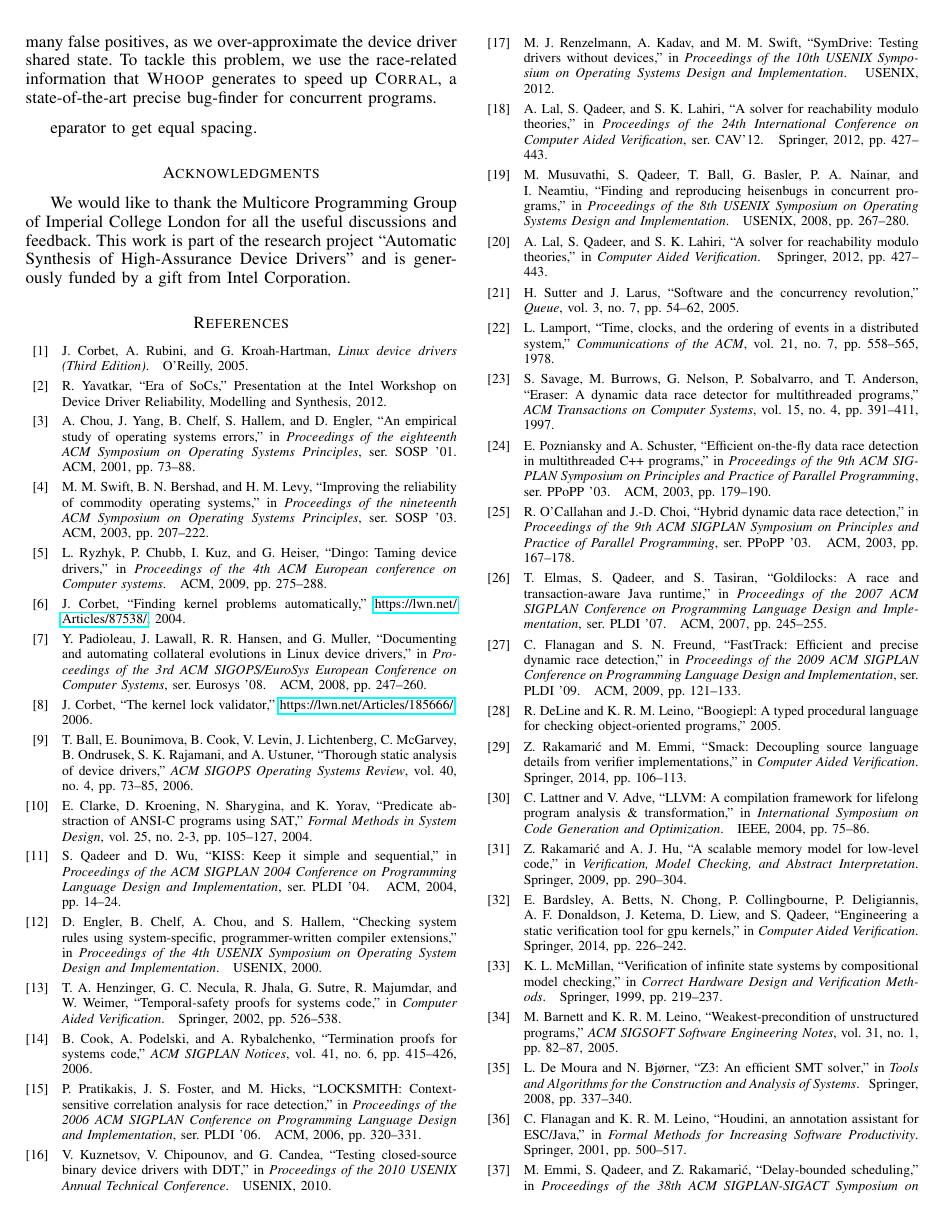
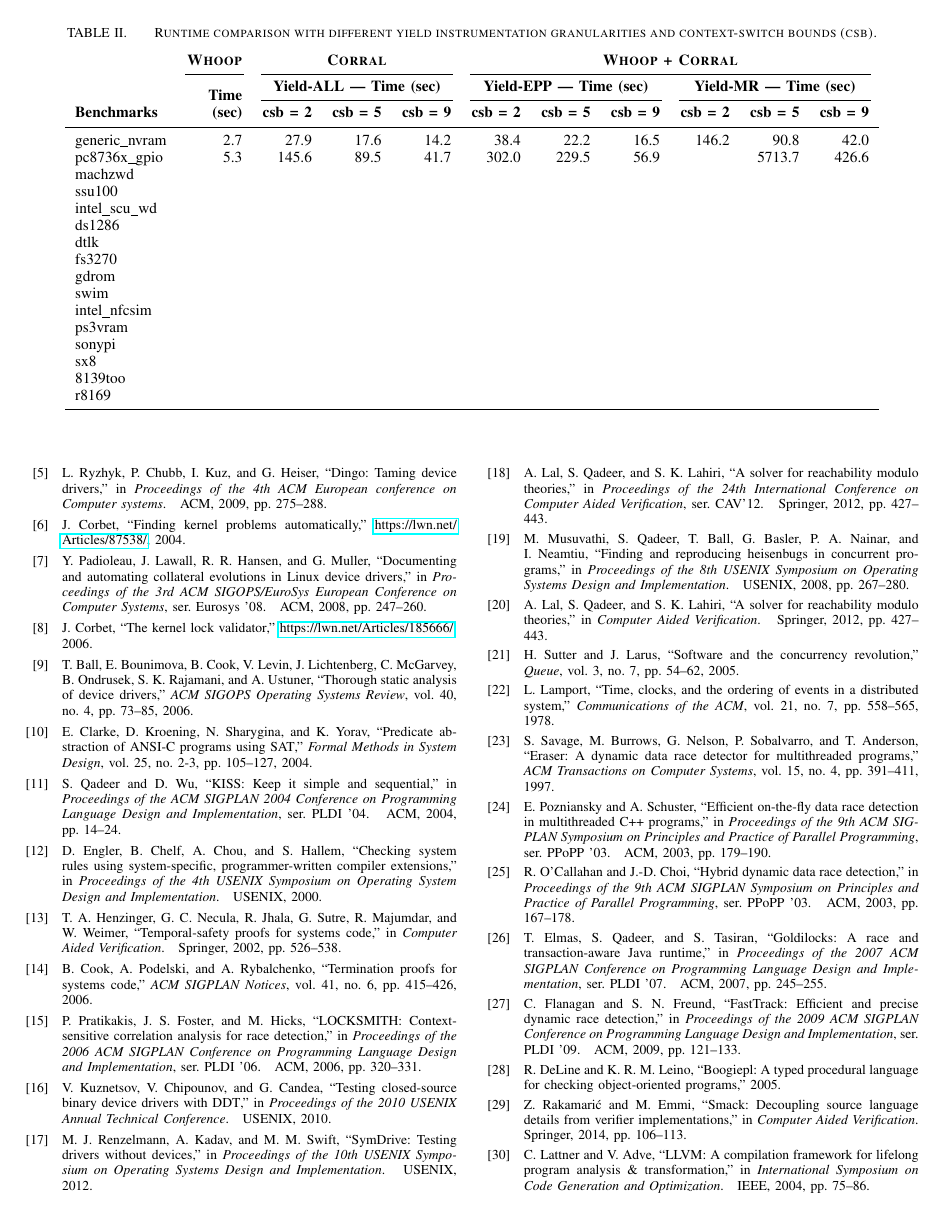
Before and after one commit to pdeligia/WhoopPaper, a LaTeX paper (paper.tex, which reads evaluation.tex, experiments/tables/scalability.tex): page 10 of 11. Compiled offline with pdfLaTeX.

Commit message:
updates to the evaluation

```diff
--- a/evaluation.tex
+++ b/evaluation.tex
@@ -2,3 +14,5 @@
 \begin{table*}[t]
 \small
 \centering
+\caption{Runtime comparison with different yield instrumentation granularities and context-switch bounds (csb).}
+\label{tab:results}
@@ -7,5 +19,5 @@
 \begin{tabular}{l rrr rrr rr r r}
 \centering
-\input{experiments/tables/granularity.tex}
+\input{experiments/tables/scalability.tex}
 \end{tabular}
 \end{table*}
--- /dev/null
+++ b/experiments/tables/scalability.tex
@@ -0,0 +1,221 @@
+& \textbf{\whoop}
+& \multicolumn{3}{c}{\textbf{\corral}}
+& \multicolumn{6}{c}{\textbf{\whoop + \corral}}\\
+\cmidrule(lr){2-2}
+\cmidrule(lr){3-5}
+\cmidrule(lr){6-11}
+
+& \multirow{2}{*}{\textbf{Time}}
+& \multicolumn{3}{c}{\textbf{\yieldall\xspace --- Time (sec)}}
+& \multicolumn{3}{c}{\textbf{\yieldcoarse\xspace --- Time (sec)}}
+& \multicolumn{3}{c}{\textbf{\yieldmr\xspace --- Time (sec)}}\\
+\cmidrule(lr){3-5}
+\cmidrule(lr){6-8}
+\cmidrule(lr){9-11}
+
+\textbf{Benchmarks}
+& \textbf{\textbf{(sec)}}
+& \multicolumn{1}{r}{\textbf{csb = 2}}
+& \multicolumn{1}{r}{\textbf{csb = 5}}
+& \multicolumn{1}{r}{\textbf{csb = 9}}
+& \multicolumn{1}{r}{\textbf{csb = 2}}
+& \multicolumn{1}{r}{\textbf{csb = 5}}
+& \multicolumn{1}{r}{\textbf{csb = 9}}
+& \multicolumn{1}{r}{\textbf{csb = 2}}
+& \multicolumn{1}{r}{\textbf{csb = 5}}
+& \multicolumn{1}{r}{\textbf{csb = 9}}\\[0.3em]
+
+\toprule
+
+generic\_nvram
+& \multicolumn{1}{r}{2.7}
+& \multicolumn{1}{r}{27.9}
+& \multicolumn{1}{r}{17.6}
+& \multicolumn{1}{r}{14.2}
+& \multicolumn{1}{r}{38.4}
+& \multicolumn{1}{r}{22.2}
+& \multicolumn{1}{r}{16.5}
+& \multicolumn{1}{r}{146.2}
+& \multicolumn{1}{r}{90.8}
+& \multicolumn{1}{r}{42.0}\\
+
+pc8736x\_gpio
+& \multicolumn{1}{r}{5.3}
+& \multicolumn{1}{r}{145.6}
+& \multicolumn{1}{r}{89.5}
+& \multicolumn{1}{r}{41.7}
+& \multicolumn{1}{r}{302.0}
+& \multicolumn{1}{r}{229.5}
+& \multicolumn{1}{r}{56.9}
+& \multicolumn{1}{r}{}
+& \multicolumn{1}{r}{5713.7}
+& \multicolumn{1}{r}{426.6}\\
+
+machzwd
+& \multicolumn{1}{r}{}
+& \multicolumn{1}{r}{}
+& \multicolumn{1}{r}{}
+& \multicolumn{1}{r}{}
+& \multicolumn{1}{r}{}
+& \multicolumn{1}{r}{}
+& \multicolumn{1}{r}{}
+& \multicolumn{1}{r}{}
+& \multicolumn{1}{r}{}
+& \multicolumn{1}{r}{}\\
+
+ssu100
+& \multicolumn{1}{r}{}
+& \multicolumn{1}{r}{}
+& \multicolumn{1}{r}{}
+& \multicolumn{1}{r}{}
+& \multicolumn{1}{r}{}
+& \multicolumn{1}{r}{}
+& \multicolumn{1}{r}{}
+& \multicolumn{1}{r}{}
+& \multicolumn{1}{r}{}
+& \multicolumn{1}{r}{}\\
+
+intel\_scu\_wd
+& \multicolumn{1}{r}{}
+& \multicolumn{1}{r}{}
+& \multicolumn{1}{r}{}
+& \multicolumn{1}{r}{}
+& \multicolumn{1}{r}{}
+& \multicolumn{1}{r}{}
+& \multicolumn{1}{r}{}
+& \multicolumn{1}{r}{}
+& \multicolumn{1}{r}{}
+& \multicolumn{1}{r}{}\\
+
+ds1286
+& \multicolumn{1}{r}{}
+& \multicolumn{1}{r}{}
+& \multicolumn{1}{r}{}
+& \multicolumn{1}{r}{}
+& \multicolumn{1}{r}{}
+& \multicolumn{1}{r}{}
+& \multicolumn{1}{r}{}
+& \multicolumn{1}{r}{}
+& \multicolumn{1}{r}{}
+& \multicolumn{1}{r}{}\\
+
+dtlk
+& \multicolumn{1}{r}{}
+& \multicolumn{1}{r}{}
+& \multicolumn{1}{r}{}
+& \multicolumn{1}{r}{}
+& \multicolumn{1}{r}{}
+& \multicolumn{1}{r}{}
+& \multicolumn{1}{r}{}
+& \multicolumn{1}{r}{}
+& \multicolumn{1}{r}{}
+& \multicolumn{1}{r}{}\\
+
+fs3270
+& \multicolumn{1}{r}{}
+& \multicolumn{1}{r}{}
+& \multicolumn{1}{r}{}
+& \multicolumn{1}{r}{}
+& \multicolumn{1}{r}{}
+& \multicolumn{1}{r}{}
+& \multicolumn{1}{r}{}
+& \multicolumn{1}{r}{}
+& \multicolumn{1}{r}{}
+& \multicolumn{1}{r}{}\\
+
+gdrom
+& \multicolumn{1}{r}{}
+& \multicolumn{1}{r}{}
+& \multicolumn{1}{r}{}
+& \multicolumn{1}{r}{}
+& \multicolumn{1}{r}{}
+& \multicolumn{1}{r}{}
+& \multicolumn{1}{r}{}
+& \multicolumn{1}{r}{}
+& \multicolumn{1}{r}{}
+& \multicolumn{1}{r}{}\\
+
+swim
+& \multicolumn{1}{r}{}
+& \multicolumn{1}{r}{}
+& \multicolumn{1}{r}{}
+& \multicolumn{1}{r}{}
+& \multicolumn{1}{r}{}
+& \multicolumn{1}{r}{}
+& \multicolumn{1}{r}{}
+& \multicolumn{1}{r}{}
+& \multicolumn{1}{r}{}
+& \multicolumn{1}{r}{}\\
+
+intel\_nfcsim
+& \multicolumn{1}{r}{}
+& \multicolumn{1}{r}{}
+& \multicolumn{1}{r}{}
+& \multicolumn{1}{r}{}
+& \multicolumn{1}{r}{}
+& \multicolumn{1}{r}{}
+& \multicolumn{1}{r}{}
+& \multicolumn{1}{r}{}
+& \multicolumn{1}{r}{}
+& \multicolumn{1}{r}{}\\
+
+ps3vram
+& \multicolumn{1}{r}{}
+& \multicolumn{1}{r}{}
+& \multicolumn{1}{r}{}
+& \multicolumn{1}{r}{}
+& \multicolumn{1}{r}{}
+& \multicolumn{1}{r}{}
+& \multicolumn{1}{r}{}
+& \multicolumn{1}{r}{}
+& \multicolumn{1}{r}{}
+& \multicolumn{1}{r}{}\\
+
+sonypi
+& \multicolumn{1}{r}{}
+& \multicolumn{1}{r}{}
+& \multicolumn{1}{r}{}
+& \multicolumn{1}{r}{}
+& \multicolumn{1}{r}{}
+& \multicolumn{1}{r}{}
+& \multicolumn{1}{r}{}
+& \multicolumn{1}{r}{}
+& \multicolumn{1}{r}{}
+& \multicolumn{1}{r}{}\\
+
+sx8
+& \multicolumn{1}{r}{}
+& \multicolumn{1}{r}{}
+& \multicolumn{1}{r}{}
+& \multicolumn{1}{r}{}
+& \multicolumn{1}{r}{}
+& \multicolumn{1}{r}{}
+& \multicolumn{1}{r}{}
+& \multicolumn{1}{r}{}
+& \multicolumn{1}{r}{}
+& \multicolumn{1}{r}{}\\
+
+8139too
+& \multicolumn{1}{r}{}
+& \multicolumn{1}{r}{}
+& \multicolumn{1}{r}{}
+& \multicolumn{1}{r}{}
+& \multicolumn{1}{r}{}
+& \multicolumn{1}{r}{}
+& \multicolumn{1}{r}{}
+& \multicolumn{1}{r}{}
+& \multicolumn{1}{r}{}
+& \multicolumn{1}{r}{}\\
+
+r8169
+& \multicolumn{1}{r}{}
+& \multicolumn{1}{r}{}
+& \multicolumn{1}{r}{}
+& \multicolumn{1}{r}{}
+& \multicolumn{1}{r}{}
+& \multicolumn{1}{r}{}
+& \multicolumn{1}{r}{}
+& \multicolumn{1}{r}{}
+& \multicolumn{1}{r}{}
+& \multicolumn{1}{r}{}\\
+\bottomrule
--- a/paper.tex
+++ b/paper.tex
@@ -376,7 +376,7 @@
 \newcommand{\cmark}{\ding{51}}
 \newcommand{\xmark}{\ding{55}}
 
-\newcommand{\sizeOfBenchmarks}{17\xspace}
+\newcommand{\sizeOfBenchmarks}{16\xspace}
 
 \newcommand{\ADComment}[1]{\textcolor{blue}{Ally: #1}}
 \newcommand{\PDComment}[1]{\textcolor{magenta}{Pantazis: #1}}
@@ -527,7 +527,7 @@ Device drivers are notoriously hard to develop and even harder to debug. This ha
 % The subfigure \label commands are set within each subfloat command, the
 % \label for the overall figure must come after \caption.
 % \hfil must be used as a \section{?}
-eparator to get equal spacing.
+% separator to get equal spacing.
 % The subfigure.sty package works much the same way, except \subfigure is
 % used instead of \subfloat.
 %
```
Also changed, not shown: experiments/tables/granularity.tex (deleted, +0 -248 lines), experiments/tables/statistics.tex (added, +148 -0 lines), evaluation.tex (50 more changed lines).
